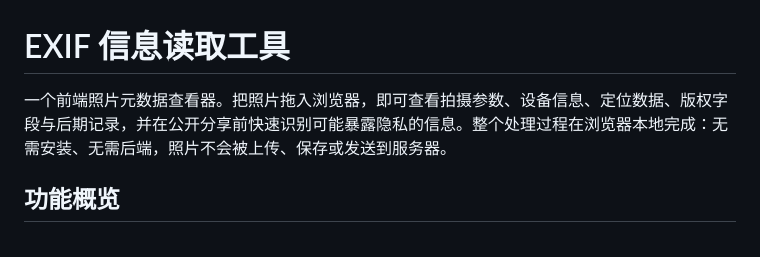
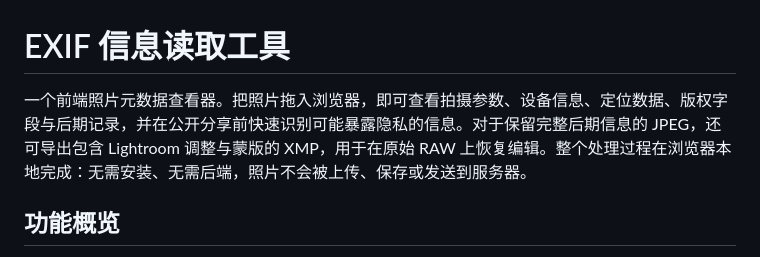
Before and after one commit to zhayichang/photo-exif-reader, a Markdown page: README.md, the part around the change. Rendered like a GitHub page.

Commit message:
adjust readme

```diff
--- a/README.md
+++ b/README.md
@@ -1,6 +1,6 @@
 # EXIF 信息读取工具
 
-一个前端照片元数据查看器。把照片拖入浏览器，即可查看拍摄参数、设备信息、定位数据、版权字段与后期记录，并在公开分享前快速识别可能暴露隐私的信息。整个处理过程在浏览器本地完成：无需安装、无需后端，照片不会被上传、保存或发送到服务器。
+一个前端照片元数据查看器。把照片拖入浏览器，即可查看拍摄参数、设备信息、定位数据、版权字段与后期记录，并在公开分享前快速识别可能暴露隐私的信息。对于保留完整后期信息的 JPEG，还可导出包含 Lightroom 调整与蒙版的 XMP，用于在原始 RAW 上恢复编辑。整个处理过程在浏览器本地完成：无需安装、无需后端，照片不会被上传、保存或发送到服务器。
 
 ## 功能概览
 
```
